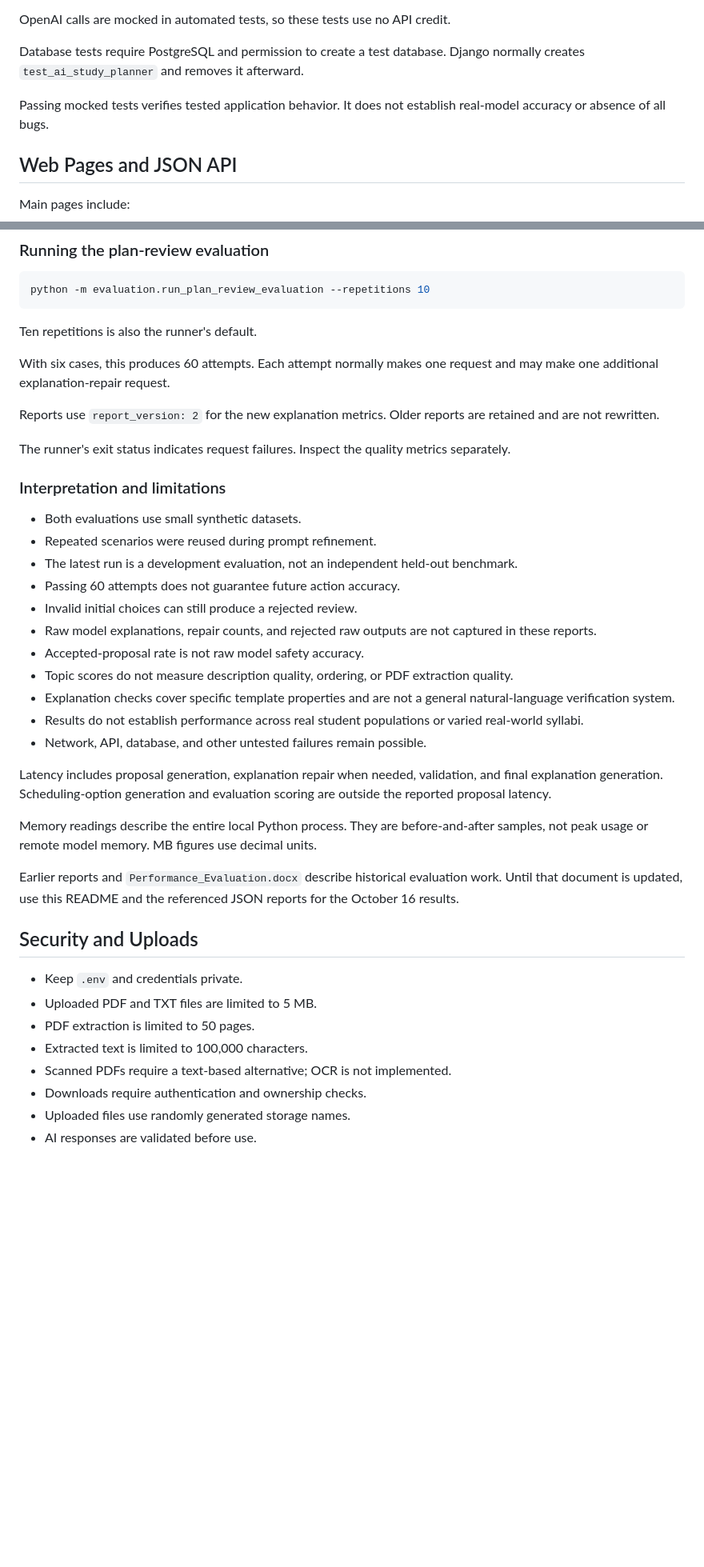
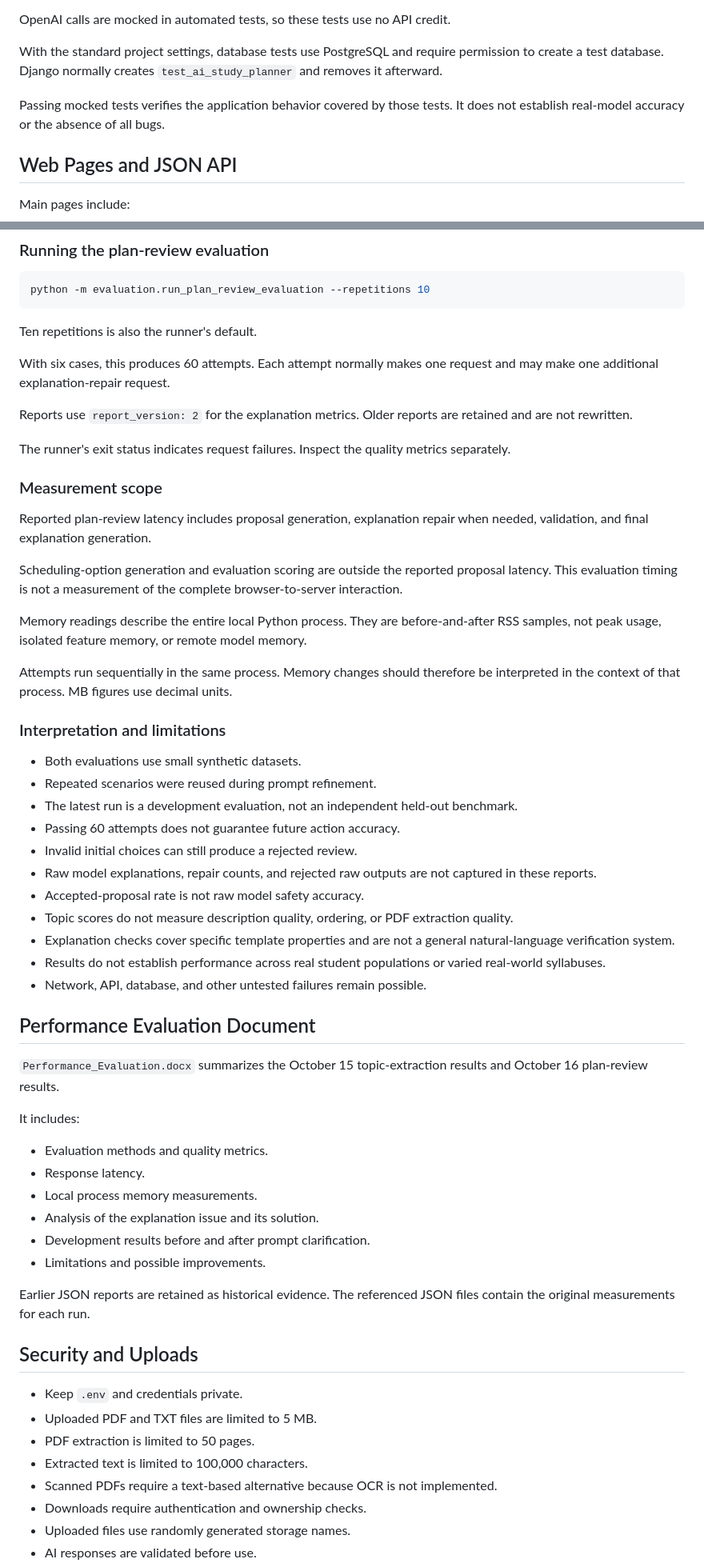
Before and after one commit to hayaalqaisi/AIStudyPlanner, a Markdown page: README.md, 2 parts joined by grey strips. Shown at 80% size. Drawn GitHub-style; blank space fills up the shorter version.

```diff
--- a/README.md
+++ b/README.md
@@ -387,11 +417,12 @@ Coverage includes:
 
 OpenAI calls are mocked in automated tests, so these tests use no API credit.
 
-Database tests require PostgreSQL and permission to create a test database.
-Django normally creates `test_ai_study_planner` and removes it afterward.
+With the standard project settings, database tests use PostgreSQL and require
+permission to create a test database. Django normally creates
+`test_ai_study_planner` and removes it afterward.
 
-Passing mocked tests verifies tested application behavior.
-It does not establish real-model accuracy or absence of all bugs.
+Passing mocked tests verifies the application behavior covered by those tests.
+It does not establish real-model accuracy or the absence of all bugs.
 
 ## Web Pages and JSON API
 
@@ -559,11 +600,28 @@ With six cases, this produces 60 attempts.
 Each attempt normally makes one request and may make one additional
 explanation-repair request.
 
-Reports use `report_version: 2` for the new explanation metrics.
+Reports use `report_version: 2` for the explanation metrics.
 Older reports are retained and are not rewritten.
 
 The runner's exit status indicates request failures.
 Inspect the quality metrics separately.
+
+### Measurement scope
+
+Reported plan-review latency includes proposal generation, explanation repair
+when needed, validation, and final explanation generation.
+
+Scheduling-option generation and evaluation scoring are outside the reported
+proposal latency. This evaluation timing is not a measurement of the complete
+browser-to-server interaction.
+
+Memory readings describe the entire local Python process.
+They are before-and-after RSS samples, not peak usage, isolated feature memory,
+or remote model memory.
+
+Attempts run sequentially in the same process.
+Memory changes should therefore be interpreted in the context of that process.
+MB figures use decimal units.
 
 ### Interpretation and limitations
 
@@ -581,21 +639,25 @@ Inspect the quality metrics separately.
 - Explanation checks cover specific template properties and are not
   a general natural-language verification system.
 - Results do not establish performance across real student populations
-  or varied real-world syllabi.
+  or varied real-world syllabuses.
 - Network, API, database, and other untested failures remain possible.
 
-Latency includes proposal generation, explanation repair when needed,
-validation, and final explanation generation.
-Scheduling-option generation and evaluation scoring are outside the
-reported proposal latency.
+## Performance Evaluation Document
 
-Memory readings describe the entire local Python process.
-They are before-and-after samples, not peak usage or remote model memory.
-MB figures use decimal units.
+`Performance_Evaluation.docx` summarizes the October 15 topic-extraction
+results and October 16 plan-review results.
 
-Earlier reports and `Performance_Evaluation.docx` describe historical
-evaluation work. Until that document is updated, use this README and
-the referenced JSON reports for the October 16 results.
+It includes:
+
+- Evaluation methods and quality metrics.
+- Response latency.
+- Local process memory measurements.
+- Analysis of the explanation issue and its solution.
+- Development results before and after prompt clarification.
+- Limitations and possible improvements.
+
+Earlier JSON reports are retained as historical evidence.
+The referenced JSON files contain the original measurements for each run.
 
 ## Security and Uploads
 
@@ -603,7 +665,7 @@ the referenced JSON reports for the October 16 results.
 - Uploaded PDF and TXT files are limited to 5 MB.
 - PDF extraction is limited to 50 pages.
 - Extracted text is limited to 100,000 characters.
-- Scanned PDFs require a text-based alternative; OCR is not implemented.
+- Scanned PDFs require a text-based alternative because OCR is not implemented.
 - Downloads require authentication and ownership checks.
 - Uploaded files use randomly generated storage names.
 - AI responses are validated before use.
```
Also changed, not shown: other parts of README.md (+108 -59 lines).
